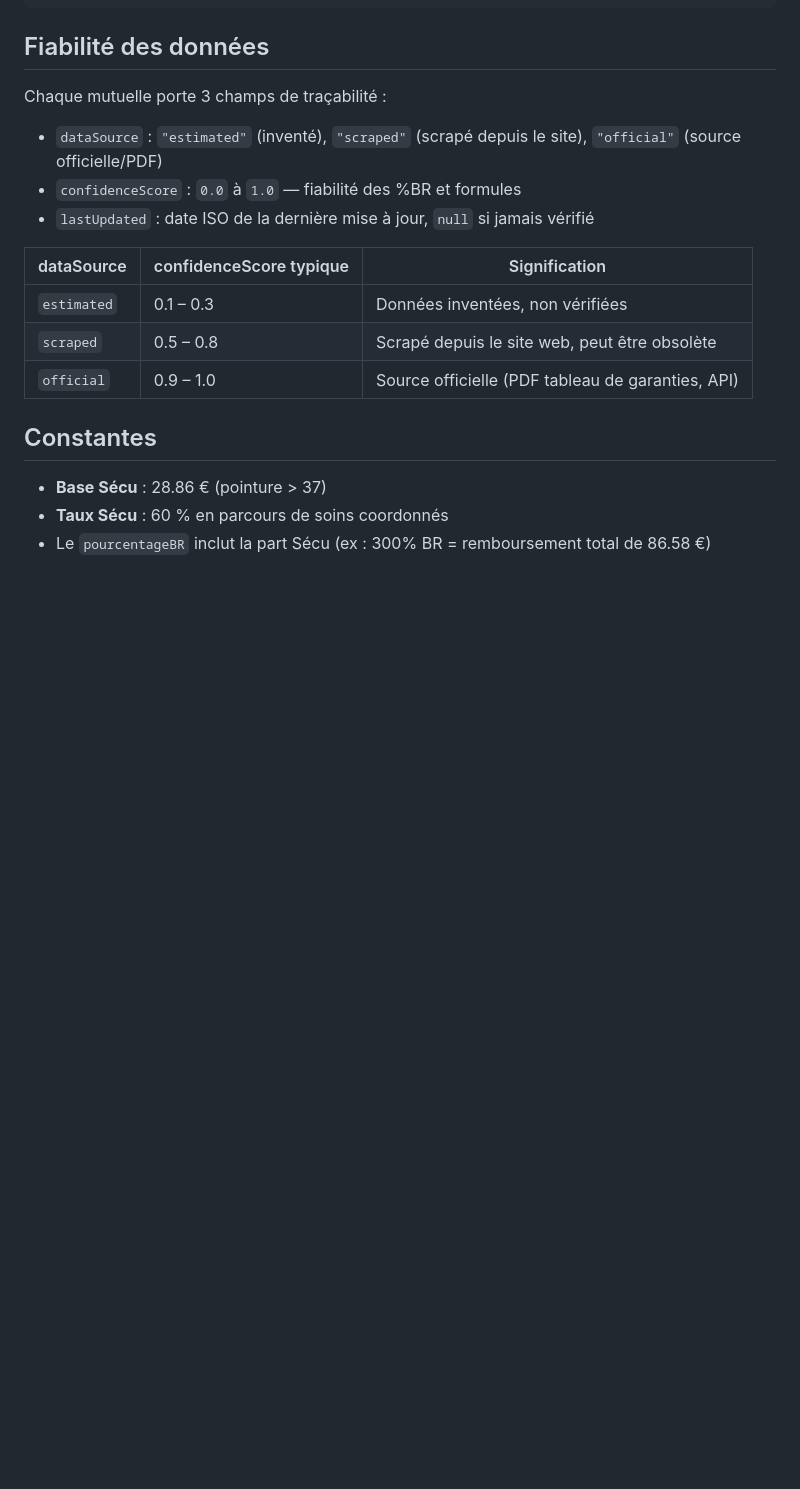
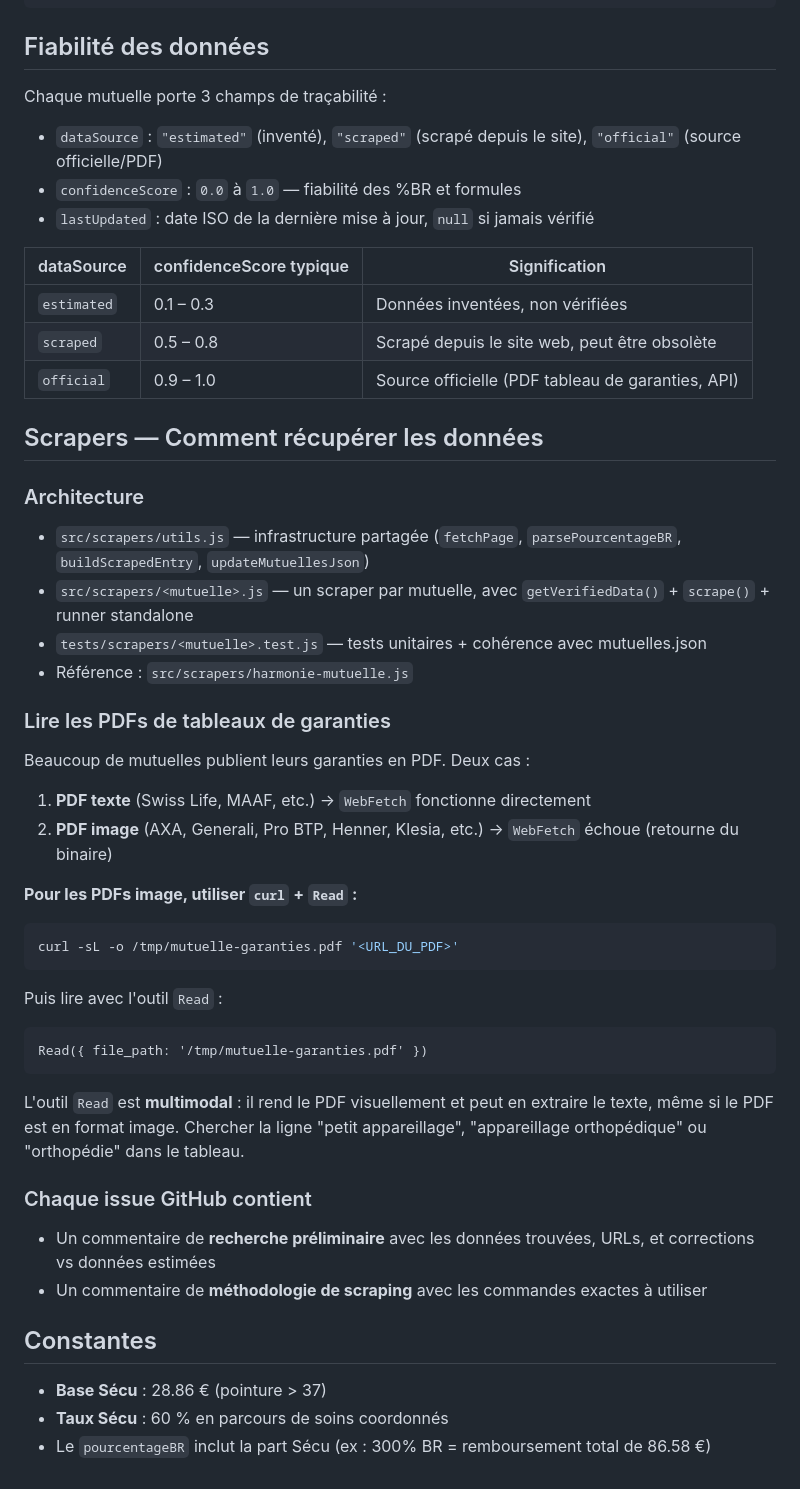
Before and after one commit to maximilienfournier/mutuellesComparator, a Markdown page: CLAUDE.md, the part around the change. Rendered like a GitHub page; blank space fills up the shorter version.

Commit message:
Add scraper methodology to CLAUDE.md (curl + Read for image PDFs)
Co-Authored-By: Claude Opus 4.6 <noreply@anthropic.com>

````diff
--- a/CLAUDE.md
+++ b/CLAUDE.md
@@ -71,6 +71,34 @@ Chaque mutuelle porte 3 champs de traçabilité :
 | `scraped` | 0.5 – 0.8 | Scrapé depuis le site web, peut être obsolète |
 | `official` | 0.9 – 1.0 | Source officielle (PDF tableau de garanties, API) |
 
+## Scrapers — Comment récupérer les données
+
+### Architecture
+- `src/scrapers/utils.js` — infrastructure partagée (`fetchPage`, `parsePourcentageBR`, `buildScrapedEntry`, `updateMutuellesJson`)
+- `src/scrapers/<mutuelle>.js` — un scraper par mutuelle, avec `getVerifiedData()` + `scrape()` + runner standalone
+- `tests/scrapers/<mutuelle>.test.js` — tests unitaires + cohérence avec mutuelles.json
+- Référence : `src/scrapers/harmonie-mutuelle.js`
+
+### Lire les PDFs de tableaux de garanties
+Beaucoup de mutuelles publient leurs garanties en PDF. Deux cas :
+
+1. **PDF texte** (Swiss Life, MAAF, etc.) → `WebFetch` fonctionne directement
+2. **PDF image** (AXA, Generali, Pro BTP, Henner, Klesia, etc.) → `WebFetch` échoue (retourne du binaire)
+
+**Pour les PDFs image, utiliser `curl` + `Read` :**
+```bash
+curl -sL -o /tmp/mutuelle-garanties.pdf '<URL_DU_PDF>'
+```
+Puis lire avec l'outil `Read` :
+```
+Read({ file_path: '/tmp/mutuelle-garanties.pdf' })
+```
+L'outil `Read` est **multimodal** : il rend le PDF visuellement et peut en extraire le texte, même si le PDF est en format image. Chercher la ligne "petit appareillage", "appareillage orthopédique" ou "orthopédie" dans le tableau.
+
+### Chaque issue GitHub contient
+- Un commentaire de **recherche préliminaire** avec les données trouvées, URLs, et corrections vs données estimées
+- Un commentaire de **méthodologie de scraping** avec les commandes exactes à utiliser
+
 ## Constantes
 
 - **Base Sécu** : 28.86 € (pointure > 37)
````
